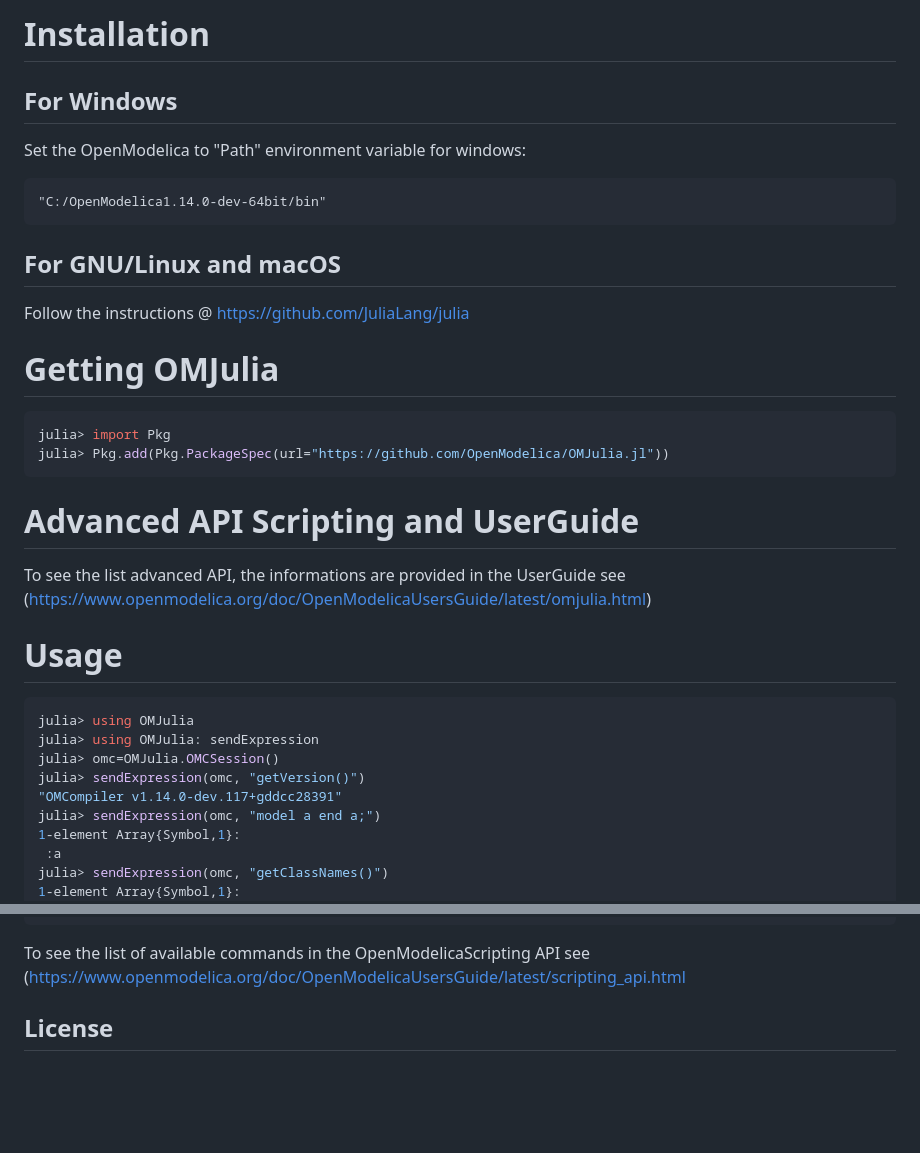
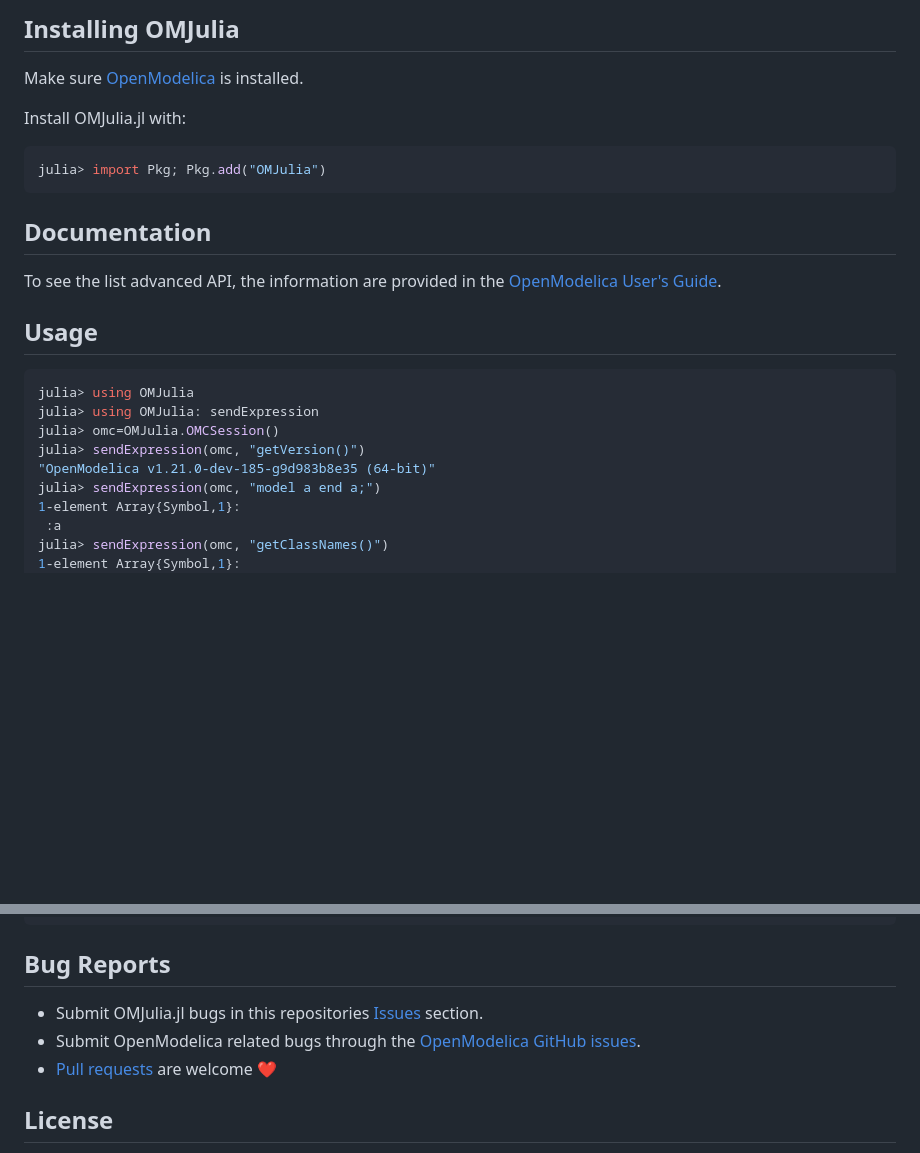
Before and after one commit to OpenModelica/OMJulia.jl, a Markdown page: README.md, 2 parts joined by grey strips. Drawn GitHub-style; blank space fills up the shorter version.

````diff
--- a/README.md
+++ b/README.md
@@ -10,35 +9,27 @@ Julia scripting OpenModelica interface
 
-# Installation
-## For Windows
+## Installing OMJulia
 
-Set the OpenModelica to "Path" environment variable for windows:
-```
-"C:/OpenModelica1.14.0-dev-64bit/bin"
-```
-## For GNU/Linux and macOS
+Make sure [OpenModelica](https://openmodelica.org/) is installed.
 
-Follow the instructions @ https://github.com/JuliaLang/julia
-
-# Getting OMJulia
+Install OMJulia.jl with:
 
 ```julia
-julia> import Pkg
-julia> Pkg.add(Pkg.PackageSpec(url="https://github.com/OpenModelica/OMJulia.jl"))
+julia> import Pkg; Pkg.add("OMJulia")
 ```
 
-# Advanced API Scripting and UserGuide
+## Documentation
 
-To see the list advanced API, the informations are provided in the UserGuide see
-(https://www.openmodelica.org/doc/OpenModelicaUsersGuide/latest/omjulia.html)
+To see the list advanced API, the information are provided in the
+[OpenModelica User's Guide](https://www.openmodelica.org/doc/OpenModelicaUsersGuide/latest/omjulia.html).
 
-# Usage
+## Usage
 
 ```julia
 julia> using OMJulia
 julia> using OMJulia: sendExpression
 julia> omc=OMJulia.OMCSession()
 julia> sendExpression(omc, "getVersion()")
-"OMCompiler v1.14.0-dev.117+gddcc28391"
+"OpenModelica v1.21.0-dev-185-g9d983b8e35 (64-bit)"
 julia> sendExpression(omc, "model a end a;")
 1-element Array{Symbol,1}:
  :a
@@ -63,7 +54,11 @@ julia> OMJulia.sendExpression(omc, "quit()",parsed=false)
 "quit requested, shutting server down\n"
 ```
 
-To see the list of available commands in the OpenModelicaScripting API see (https://www.openmodelica.org/doc/OpenModelicaUsersGuide/latest/scripting_api.html
+## Bug Reports
+
+  - Submit OMJulia.jl bugs in this repositories [Issues](../../issues) section.
+  - Submit OpenModelica related bugs through the [OpenModelica GitHub issues](https://github.com/OpenModelica/OpenModelica/issues/new).
+  - [Pull requests](../../pulls) are welcome ❤️
 
 ## License
 
````
Also changed, not shown: other parts of README.md (+3 -4 lines).
